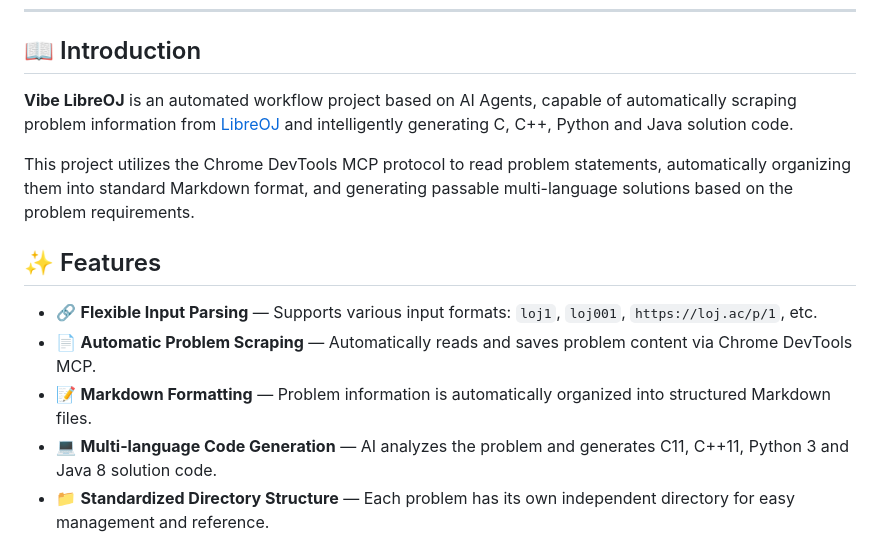
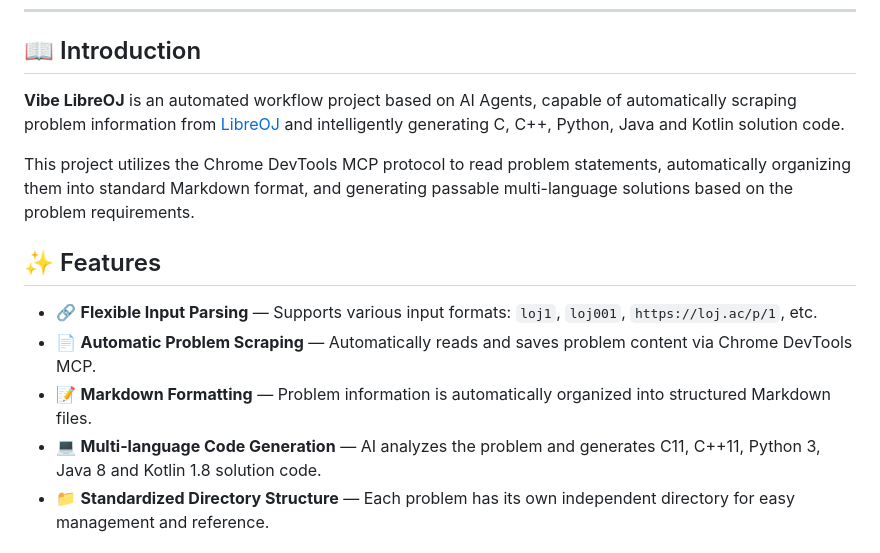
Before and after one commit to zym9863/Vibe-LibreOJ, a Markdown page: README-EN.md, the part around one of its changes. Drawn GitHub-style.

```diff
--- a/README-EN.md
+++ b/README-EN.md
@@ -19,7 +20,7 @@
 
 ## 📖 Introduction
 
-**Vibe LibreOJ** is an automated workflow project based on AI Agents, capable of automatically scraping problem information from [LibreOJ](https://loj.ac) and intelligently generating C, C++, Python and Java solution code.
+**Vibe LibreOJ** is an automated workflow project based on AI Agents, capable of automatically scraping problem information from [LibreOJ](https://loj.ac) and intelligently generating C, C++, Python, Java and Kotlin solution code.
 
 This project utilizes the Chrome DevTools MCP protocol to read problem statements, automatically organizing them into standard Markdown format, and generating passable multi-language solutions based on the problem requirements.
 
@@ -28,7 +29,7 @@ This project utilizes the Chrome DevTools MCP protocol to read problem statement
 - 🔗 **Flexible Input Parsing** — Supports various input formats: `loj1`, `loj001`, `https://loj.ac/p/1`, etc.
 - 📄 **Automatic Problem Scraping** — Automatically reads and saves problem content via Chrome DevTools MCP.
 - 📝 **Markdown Formatting** — Problem information is automatically organized into structured Markdown files.
-- 💻 **Multi-language Code Generation** — AI analyzes the problem and generates C11, C++11, Python 3 and Java 8 solution code.
+- 💻 **Multi-language Code Generation** — AI analyzes the problem and generates C11, C++11, Python 3, Java 8 and Kotlin 1.8 solution code.
 - 📁 **Standardized Directory Structure** — Each problem has its own independent directory for easy management and reference.
 
 ## 🚀 Quick Start
```
Also changed, not shown: other parts of README-EN.md (+18 -3 lines), README.md (+20 -5 lines).
